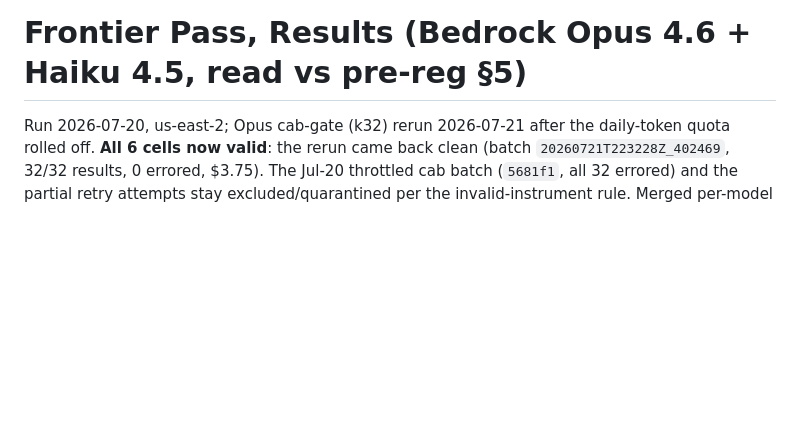
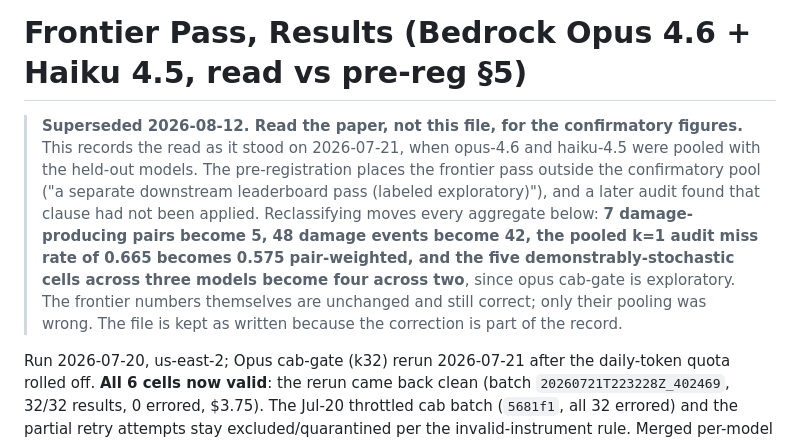
Before and after one commit to shivenkk/agentrelbench, a Markdown page: docs/frontier-results.md, the part around the change. Drawn GitHub-style; blank space fills up the shorter version.

Commit message:
Mark the frontier read superseded by the exploratory reclassification

```diff
--- a/docs/frontier-results.md
+++ b/docs/frontier-results.md
@@ -1,4 +1,17 @@
 # Frontier Pass, Results (Bedrock Opus 4.6 + Haiku 4.5, read vs pre-reg §5)
+
+> **Superseded 2026-08-12. Read the paper, not this file, for the confirmatory
+> figures.** This records the read as it stood on 2026-07-21, when opus-4.6 and
+> haiku-4.5 were pooled with the held-out models. The pre-registration places
+> the frontier pass outside the confirmatory pool ("a separate downstream
+> leaderboard pass (labeled exploratory)"), and a later audit found that clause
+> had not been applied. Reclassifying moves every aggregate below: **7
+> damage-producing pairs become 5, 48 damage events become 42, the pooled k=1
+> audit miss rate of 0.665 becomes 0.575 pair-weighted, and the five
+> demonstrably-stochastic cells across three models become four across two**,
+> since opus cab-gate is exploratory. The frontier numbers themselves are
+> unchanged and still correct; only their pooling was wrong. The file is kept
+> as written because the correction is part of the record.
 
 Run 2026-07-20, us-east-2; Opus cab-gate (k32) rerun 2026-07-21 after the daily-token quota rolled off. **All 6 cells now valid**: the rerun came back clean (batch `20260721T223228Z_402469`, 32/32 results, 0 errored, $3.75). The Jul-20 throttled cab batch (`5681f1`, all 32 errored) and the partial retry attempts stay excluded/quarantined per the invalid-instrument rule. Merged per-model (never-splice validated): `runs/frontier-merged/opus-4-6.verdicts.jsonl` (20 tasks, 224 rows) and `runs/frontier-merged/haiku-4-5.verdicts.jsonl` (20 tasks, 208 rows).
 
```
